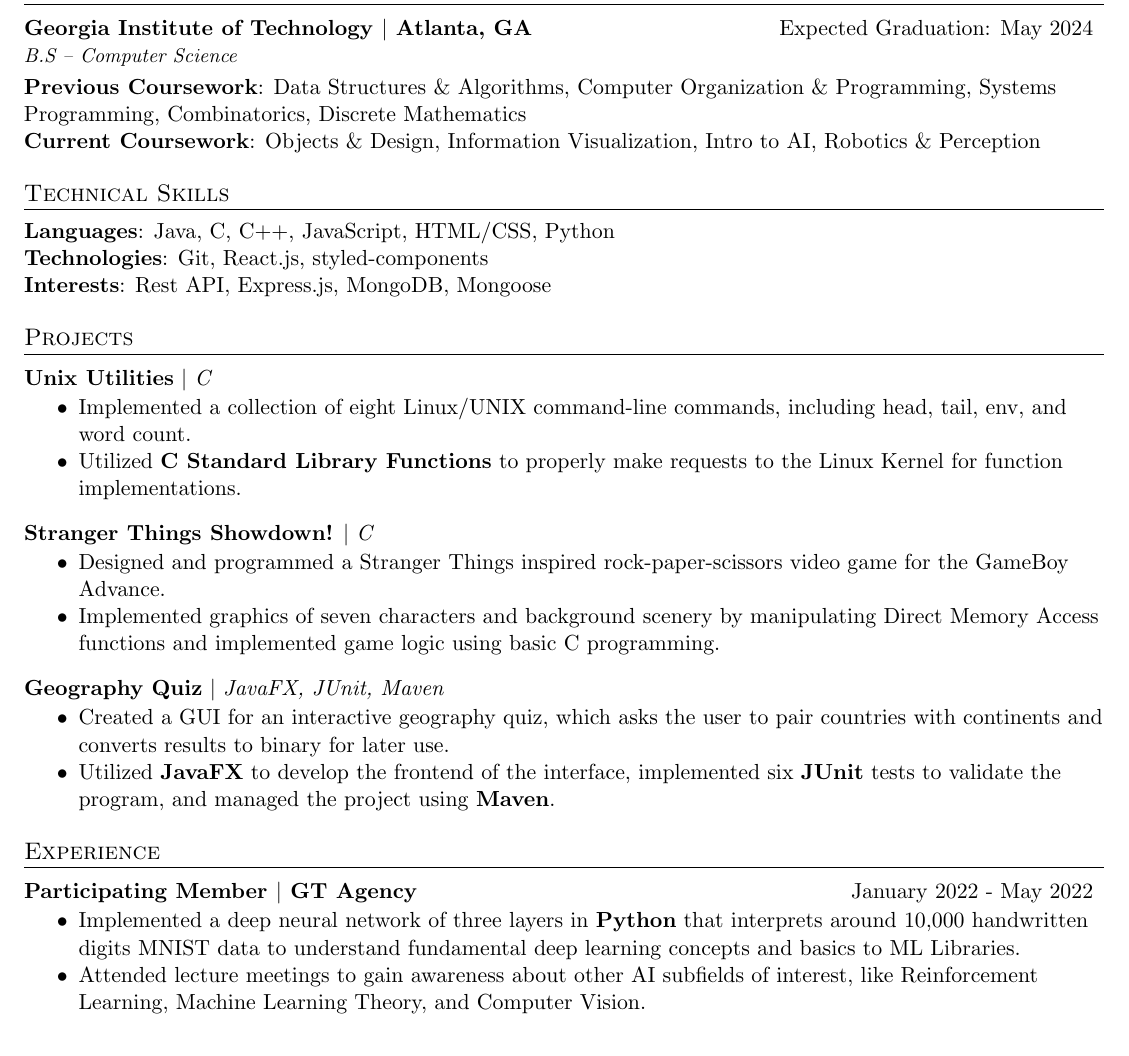
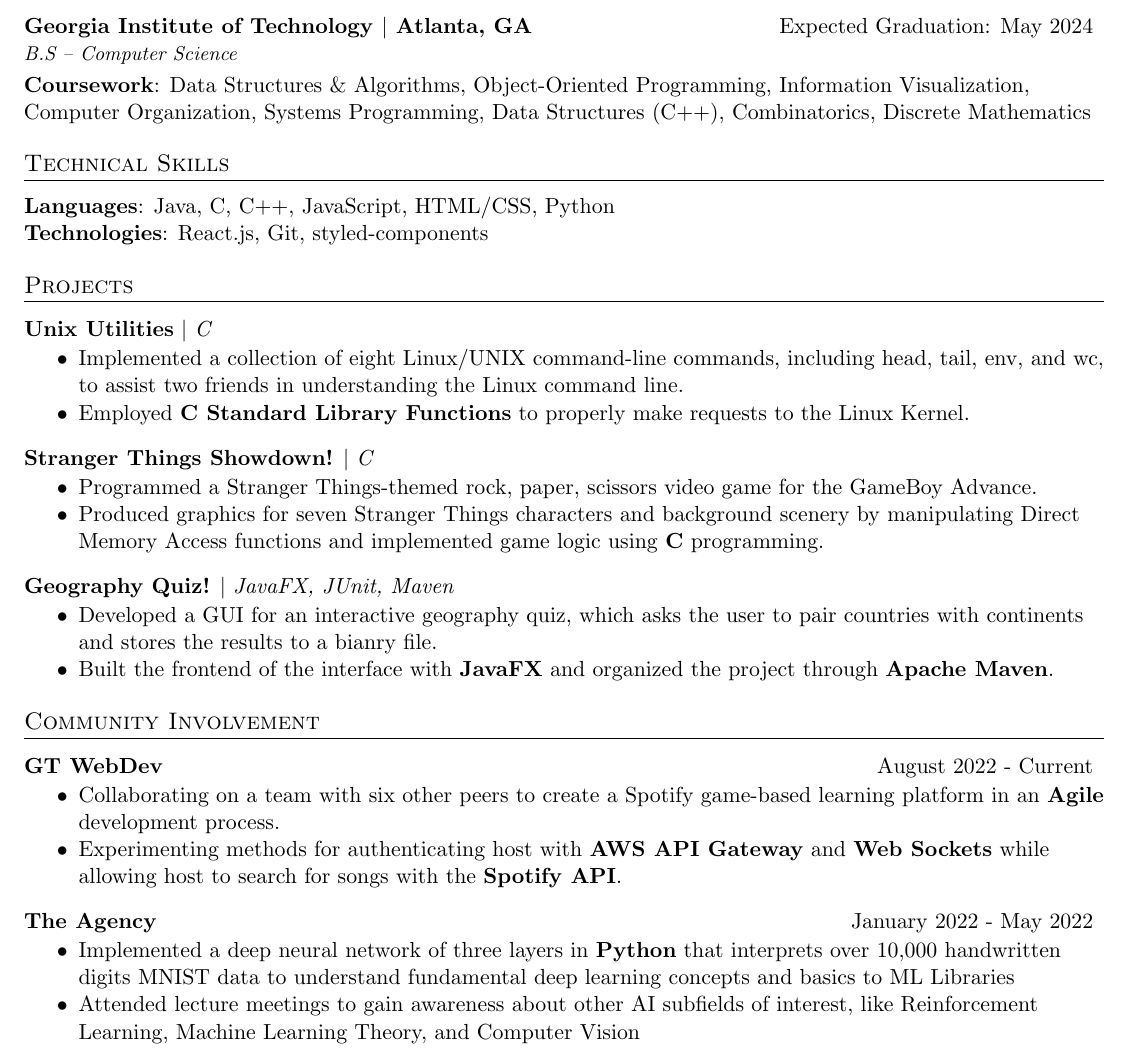
Before and after one commit to brianpak2402/Resume, a LaTeX CV (Brian Pak Resume.tex): part of the page, cut so that both start at the same text. Compiled offline with pdfLaTeX.

Commit message:
update resume

```diff
--- a/Brian Pak Resume.tex
+++ b/Brian Pak Resume.tex
@@ -36,7 +36,7 @@
 % Sections formatting
 \titleformat{\section}{
   \vspace{-4pt}\scshape\raggedright\large
-}{}{0em}{}[\color{black}\titlerule \vspace{-5pt}]
+}{}{0em}{}[\color{black}\titlerule \vspace{-3pt}]
 
 % Ensure that generate pdf is machine readable/ATS parsable
 \pdfgentounicode=1
@@ -112,45 +112,48 @@
 \section{Education}
     \resumeEducationHeading
       {Georgia Institute of Technology $\vert$ Atlanta, GA}{Expected Graduation: May 2024}
-      {B.S -- Computer Science}{\vspace{0.1cm} }
-    \textbf{Previous Coursework}{: Data Structures \& Algorithms, Computer Organization \& Programming, Systems Programming, Combinatorics, Discrete Mathematics} \\
-    \textbf{Current Coursework}{: Objects \& Design, Information Visualization, Intro to AI, Robotics \& Perception}
+      {B.S -- Computer Science}{\vspace{0.1cm}}
+    \textbf{Coursework}{: Data Structures \& Algorithms, Object-Oriented Programming, Information Visualization, Computer Organization, Systems Programming, Data Structures (C++), Combinatorics, Discrete Mathematics} \\
 
 %--------SKILLS------------
 \section{Technical Skills}
     \textbf{Languages}{: Java, C, C++, JavaScript, HTML/CSS, Python} \\
-    \textbf{Technologies}{: Git, React.js, styled-components} \\
-    \textbf{Interests}{: Rest API, Express.js, MongoDB, Mongoose}
+    \textbf{Technologies}{: React.js, Git, styled-components} \\
 
 %-----------PROJECT EXPERIENCE-----------------
 \section{Projects}
     \resumeProjectHeading{Unix Utilities}{C}
       \resumeItemListStart
-        \item {Implemented a collection of eight Linux/UNIX command-line commands, including head, tail, env, and word count.}
-        \item {Utilized \textbf{C Standard Library Functions} to properly make requests to the Linux Kernel for function implementations.}
+        \item {Implemented a collection of eight Linux/UNIX command-line commands, including head, tail, env, and wc, to assist two friends in understanding the Linux command line.}
+        \item {Employed \textbf{C Standard Library Functions} to properly make requests to the Linux Kernel.}
       \resumeItemListEnd
 
     \resumeProjectHeading{Stranger Things Showdown!}{C}
       \resumeItemListStart
-        \item {Designed and programmed a Stranger Things inspired rock-paper-scissors video game for the GameBoy Advance.}
-        \item {Implemented graphics of seven characters and background scenery by manipulating Direct Memory Access functions and implemented game logic using basic C programming.}
+        \item {Programmed a Stranger Things-themed rock, paper, scissors video game for the GameBoy Advance.}
+        \item {Produced graphics for seven Stranger Things characters and background scenery by manipulating Direct Memory Access functions and implemented game logic using \textbf{C} programming.}
       \resumeItemListEnd
 
-    \resumeProjectHeading{Geography Quiz}{JavaFX, JUnit, Maven}
+    \resumeProjectHeading{Geography Quiz!}{JavaFX, JUnit, Maven}
       \resumeItemListStart
-        \item {Created a GUI for an interactive geography quiz, which asks the user to pair countries with continents and converts results to binary for later use.}
-        \item {Utilized \textbf{JavaFX} to develop the frontend of the interface, implemented six \textbf{JUnit} tests to validate the program, and managed the project using \textbf{Maven}.}
+        \item {Developed a GUI for an interactive geography quiz, which asks the user to pair countries with continents and stores the results to a bianry file.}
+        \item {Built the frontend of the interface with \textbf{JavaFX} and organized the project through \textbf{Apache Maven}.}
       \resumeItemListEnd
 
-%-----------EXPERIENCE-----------------
-\section{Experience}
-  \resumeExperienceHeading
-    {Participating Member $\vert$ GT Agency}{January 2022 - May 2022}
-    \resumeItemListStart
-      \item {Implemented a deep neural network of three layers in \textbf{Python} that interprets around 10,000 handwritten digits MNIST data to understand
-      fundamental deep learning concepts and basics to ML Libraries.}
-      \item {Attended lecture meetings to gain awareness about other AI subfields of interest, like Reinforcement Learning,
-      Machine Learning Theory, and Computer Vision.}
-    \resumeItemListEnd
+%-----------COMMUNITY INVOLVEMENT-----------------
+\section{Community Involvement}
+\resumeExperienceHeading{GT WebDev}{August 2022 - Current}
+  \resumeItemListStart
+    \item {Collaborating on a team with six other peers to create a Spotify game-based learning platform in an \textbf{Agile} development process.}
+    \item {Experimenting methods for authenticating host with \textbf{AWS API Gateway} and \textbf{Web Sockets} while allowing host to search for songs with the \textbf{Spotify API}.}
+  \resumeItemListEnd
+
+\resumeExperienceHeading{The Agency}{January 2022 - May 2022}
+  \resumeItemListStart
+    \item {Implemented a deep neural network of three layers in \textbf{Python} that interprets over 10,000 handwritten digits MNIST data to understand fundamental deep learning concepts and basics to ML Libraries}
+    \item {Attended lecture meetings to gain awareness about other AI subfields of interest, like Reinforcement
+    Learning, Machine Learning Theory, and Computer Vision}
+  \resumeItemListEnd
+
 
 \end{document}
```
Also changed, not shown: Brian Pak Resume.pdf, Brian Pak Resume.tex (2 more changed lines), 5 other files.
